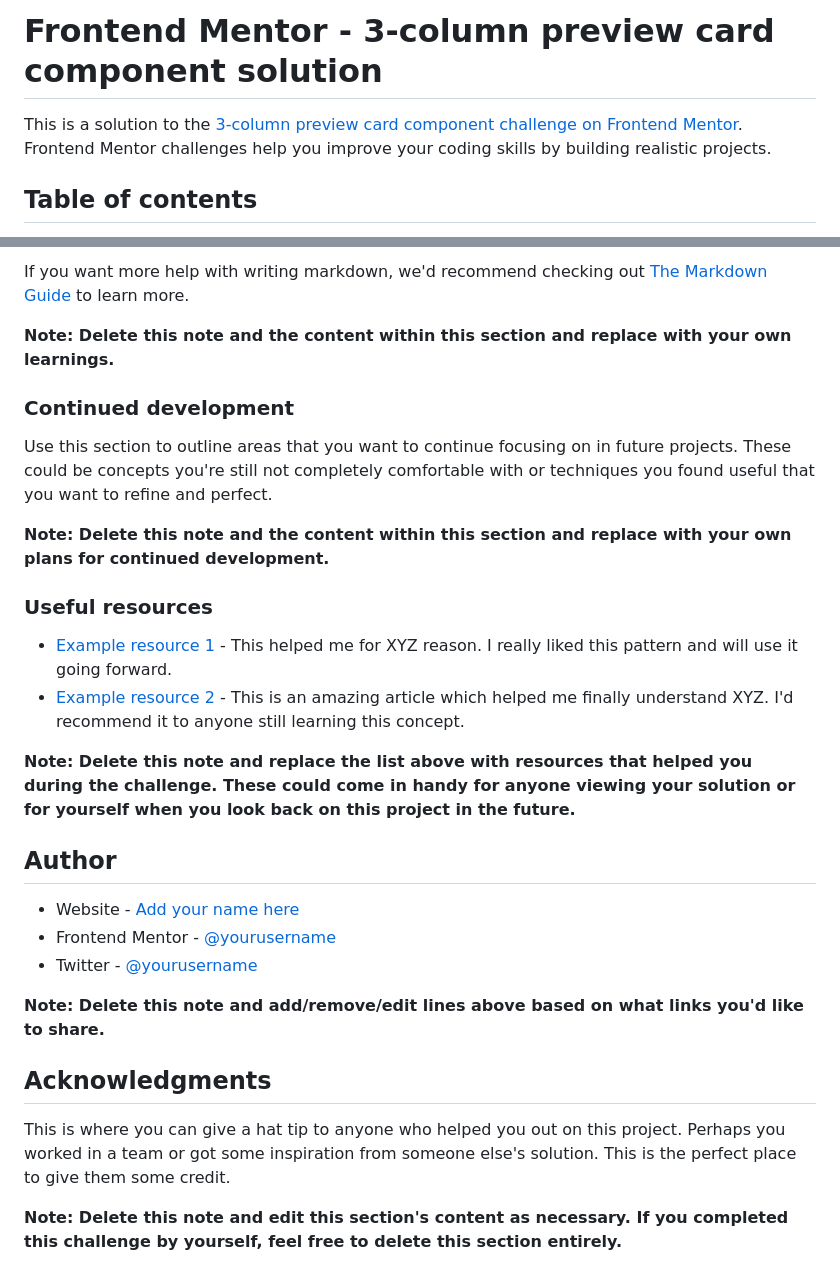
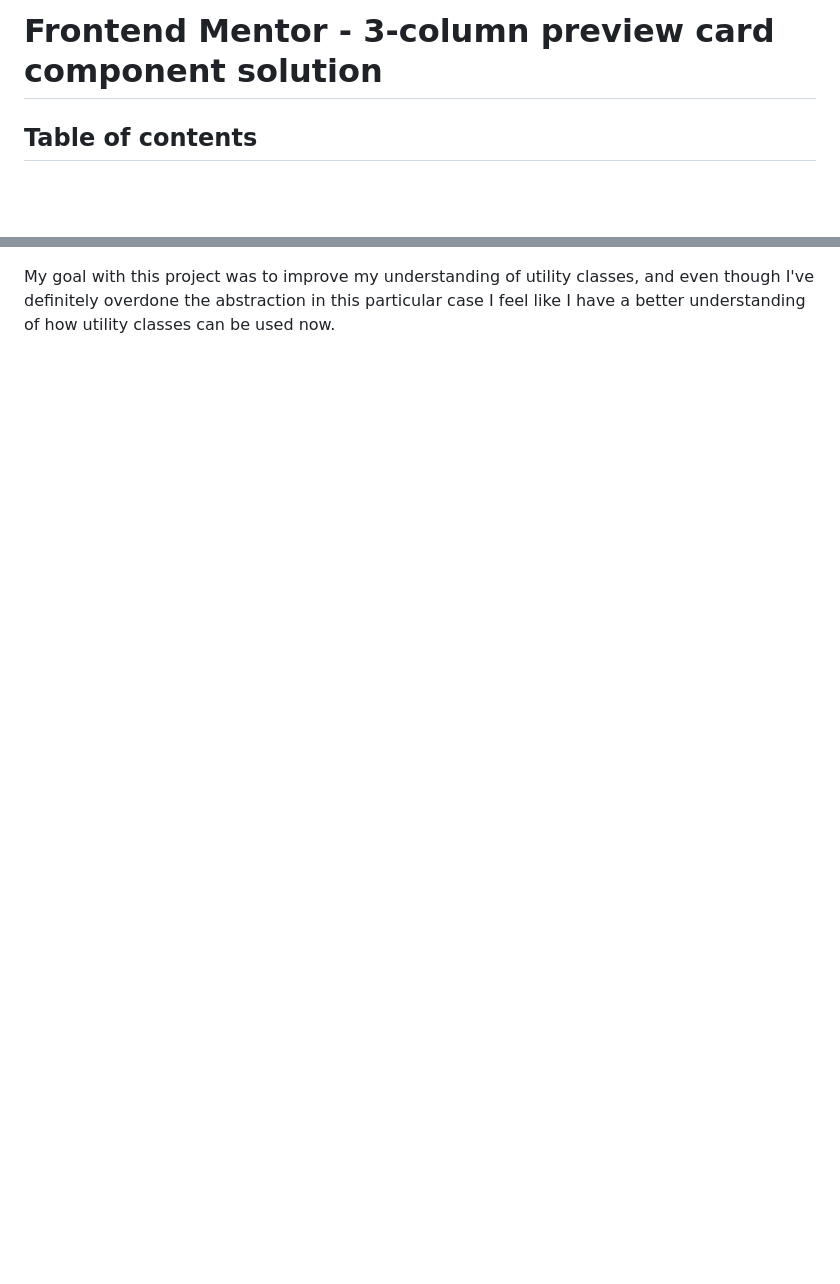
Before and after one commit to kelseyjhayes/3-Column-Preview-Card, a Markdown page: README.md, 2 parts joined by grey strips. Rendered like a GitHub page; blank space fills up the shorter version.

```diff
--- a/README.md
+++ b/README.md
@@ -1,7 +1,4 @@
 # Frontend Mentor - 3-column preview card component solution
-
-This is a solution to the [3-column preview card component challenge on Frontend Mentor](https://www.frontendmentor.io/challenges/3column-preview-card-component-pH92eAR2-). Frontend Mentor challenges help you improve your coding skills by building realistic projects.
-
 ## Table of contents
 
 - [Overview](#overview)
@@ -82,30 +45 @@ const proudOfThisFunc = () => {
-If you want more help with writing markdown, we'd recommend checking out [The Markdown Guide](https://www.markdownguide.org/) to learn more.
-
-**Note: Delete this note and the content within this section and replace with your own learnings.**
-
-### Continued development
-
-Use this section to outline areas that you want to continue focusing on in future projects. These could be concepts you're still not completely comfortable with or techniques you found useful that you want to refine and perfect.
-
-**Note: Delete this note and the content within this section and replace with your own plans for continued development.**
-
-### Useful resources
-
-- [Example resource 1](https://www.example.com) - This helped me for XYZ reason. I really liked this pattern and will use it going forward.
-- [Example resource 2](https://www.example.com) - This is an amazing article which helped me finally understand XYZ. I'd recommend it to anyone still learning this concept.
-
-**Note: Delete this note and replace the list above with resources that helped you during the challenge. These could come in handy for anyone viewing your solution or for yourself when you look back on this project in the future.**
-
-## Author
-
-- Website - [Add your name here](https://www.your-site.com)
-- Frontend Mentor - [@yourusername](https://www.frontendmentor.io/profile/yourusername)
-- Twitter - [@yourusername](https://www.twitter.com/yourusername)
-
-**Note: Delete this note and add/remove/edit lines above based on what links you'd like to share.**
-
-## Acknowledgments
-
-This is where you can give a hat tip to anyone who helped you out on this project. Perhaps you worked in a team or got some inspiration from someone else's solution. This is the perfect place to give them some credit.
-
-**Note: Delete this note and edit this section's content as necessary. If you completed this challenge by yourself, feel free to delete this section entirely.**
+My goal with this project was to improve my understanding of utility classes, and even though I've definitely overdone the abstraction in this particular case I feel like I have a better understanding of how utility classes can be used now.
```
Also changed, not shown: other parts of README.md (+3 -37 lines), images/screenshot.png (added).
